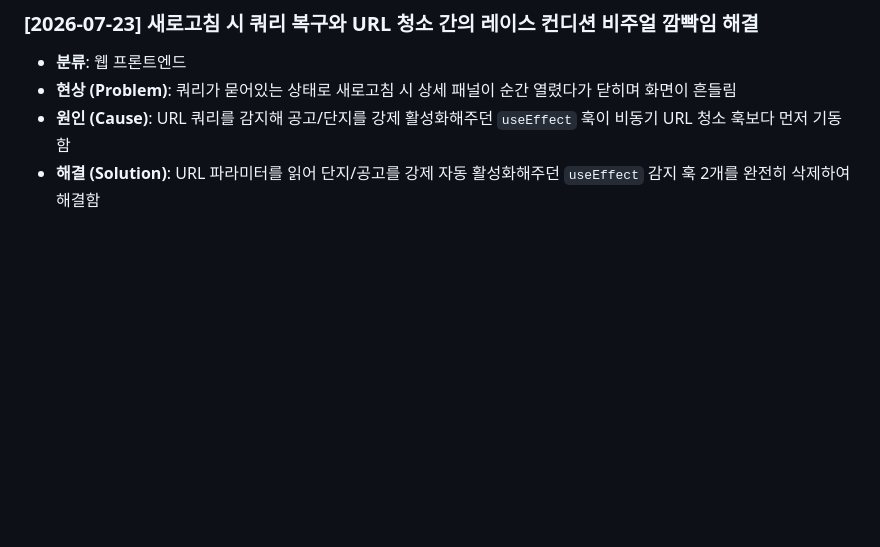
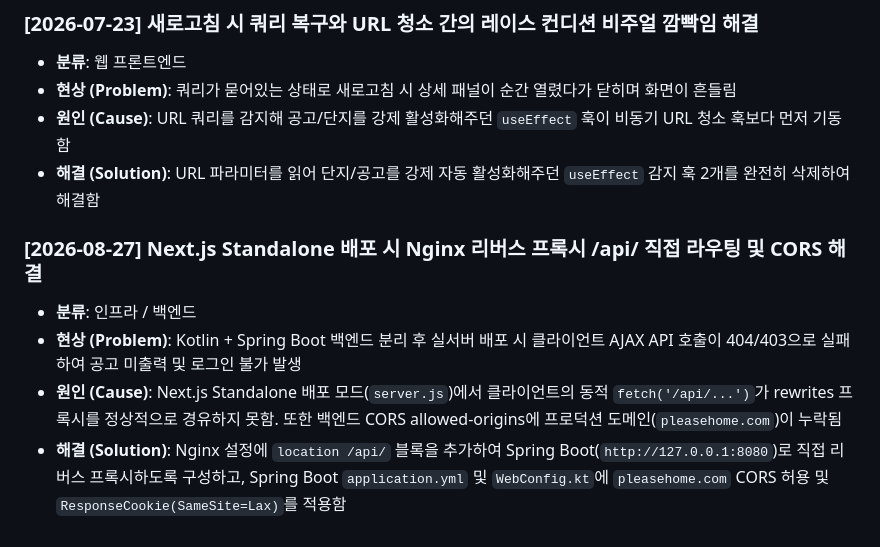
Before and after one commit to JaeMin1130/pleasehome, a Markdown page: docs/dev/TROUBLESHOOTING.md, the part around the change. Rendered like a GitHub page; blank space fills up the shorter version.

Commit message:
docs(arch): Nginx 리버스 프록시 /api/ 직접 라우팅 반영 및 트러블슈팅 기록 갱신

```diff
--- a/docs/dev/TROUBLESHOOTING.md
+++ b/docs/dev/TROUBLESHOOTING.md
@@ -93,3 +93,9 @@
 * **현상 (Problem)**: 쿼리가 묻어있는 상태로 새로고침 시 상세 패널이 순간 열렸다가 닫히며 화면이 흔들림
 * **원인 (Cause)**: URL 쿼리를 감지해 공고/단지를 강제 활성화해주던 `useEffect` 훅이 비동기 URL 청소 훅보다 먼저 기동함
 * **해결 (Solution)**: URL 파라미터를 읽어 단지/공고를 강제 자동 활성화해주던 `useEffect` 감지 훅 2개를 완전히 삭제하여 해결함
+
+### [2026-08-27] Next.js Standalone 배포 시 Nginx 리버스 프록시 /api/ 직접 라우팅 및 CORS 해결
+* **분류**: 인프라 / 백엔드
+* **현상 (Problem)**: Kotlin + Spring Boot 백엔드 분리 후 실서버 배포 시 클라이언트 AJAX API 호출이 404/403으로 실패하여 공고 미출력 및 로그인 불가 발생
+* **원인 (Cause)**: Next.js Standalone 배포 모드(`server.js`)에서 클라이언트의 동적 `fetch('/api/...')`가 rewrites 프록시를 정상적으로 경유하지 못함. 또한 백엔드 CORS allowed-origins에 프로덕션 도메인(`pleasehome.com`)이 누락됨
+* **해결 (Solution)**: Nginx 설정에 `location /api/` 블록을 추가하여 Spring Boot(`http://127.0.0.1:8080`)로 직접 리버스 프록시하도록 구성하고, Spring Boot `application.yml` 및 `WebConfig.kt`에 `pleasehome.com` CORS 허용 및 `ResponseCookie(SameSite=Lax)`를 적용함
```
Also changed, not shown: docs/dev/ARCHITECTURE.md (+10 -4 lines).
